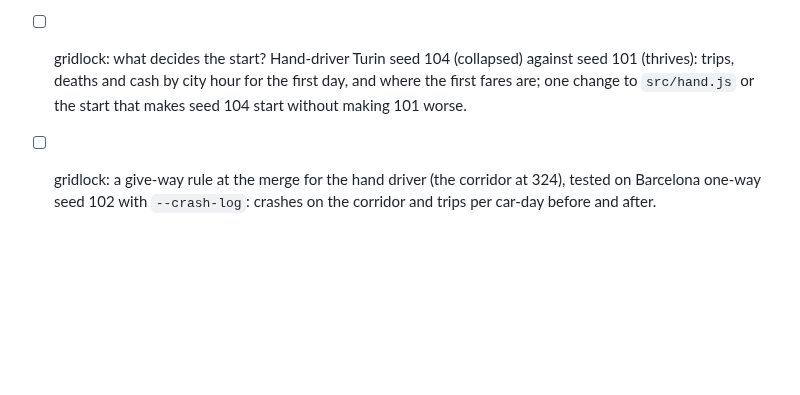
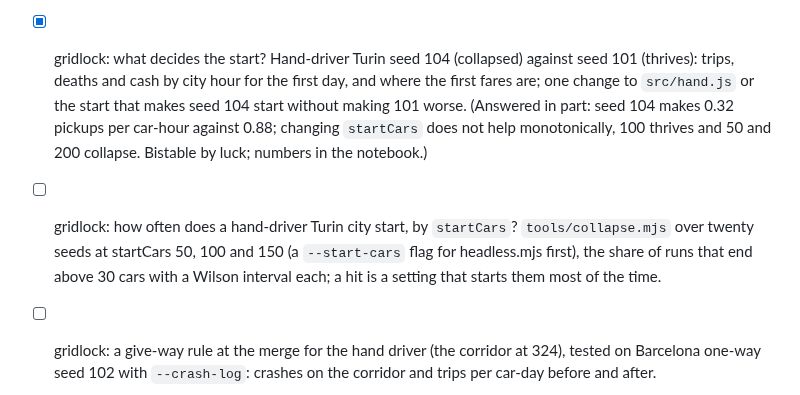
Before and after one commit to MarcoZorn/gridlock, a Markdown page: ROADMAP.md, the part around the change. Drawn GitHub-style; blank space fills up the shorter version.

Commit message:
backlog: start question answered in part, start-cars sweep added

```diff
--- a/ROADMAP.md
+++ b/ROADMAP.md
@@ -270,8 +270,13 @@ prediction written first, then the run, then the README line.
   30 cars and what the telemetry shows then (crashes, cash, immigrants).
   (Done: `tools/collapse.mjs`. They never start: day-1 trips 57.8 against 1212.7 in Turin; every collapsed
   run peaks at its 50 starting cars.)
-- [ ] gridlock: what decides the start? Hand-driver Turin seed 104 (collapsed) against seed 101 (thrives): trips,
+- [x] gridlock: what decides the start? Hand-driver Turin seed 104 (collapsed) against seed 101 (thrives): trips,
   deaths and cash by city hour for the first day, and where the first fares are; one change to `src/hand.js` or
   the start that makes seed 104 start without making 101 worse.
+  (Answered in part: seed 104 makes 0.32 pickups per car-hour against 0.88; changing `startCars` does not help
+  monotonically, 100 thrives and 50 and 200 collapse. Bistable by luck; numbers in the notebook.)
+- [ ] gridlock: how often does a hand-driver Turin city start, by `startCars`? `tools/collapse.mjs` over twenty seeds at
+  startCars 50, 100 and 150 (a `--start-cars` flag for headless.mjs first), the share of runs that end above 30
+  cars with a Wilson interval each; a hit is a setting that starts them most of the time.
 - [ ] gridlock: a give-way rule at the merge for the hand driver (the corridor at 324), tested on Barcelona one-way
   seed 102 with `--crash-log`: crashes on the corridor and trips per car-day before and after.
```
